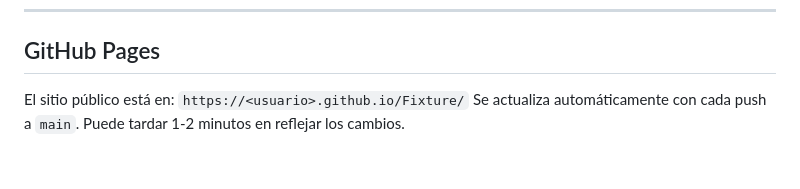
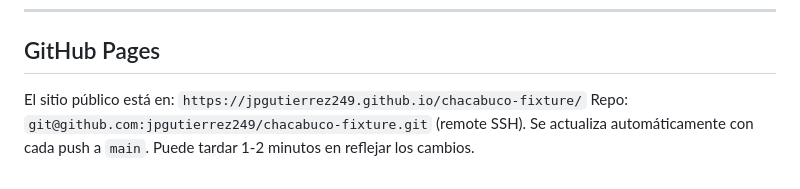
Before and after one commit to jpgutierrez249/chacabuco-fixture, a Markdown page: CLAUDE.md, the part around the change. Rendered like a GitHub page.

Commit message:
docs: update GitHub Pages URL and repository link in documentation

```diff
--- a/CLAUDE.md
+++ b/CLAUDE.md
@@ -290,6 +290,7 @@ git commit -m "fix: resolver conflicto — usar versión local del fixture"
 
 ## GitHub Pages
 
-El sitio público está en: `https://<usuario>.github.io/Fixture/`
+El sitio público está en: `https://jpgutierrez249.github.io/chacabuco-fixture/`
+Repo: `git@github.com:jpgutierrez249/chacabuco-fixture.git` (remote SSH).
 Se actualiza automáticamente con cada push a `main`.
 Puede tardar 1-2 minutos en reflejar los cambios.
```
